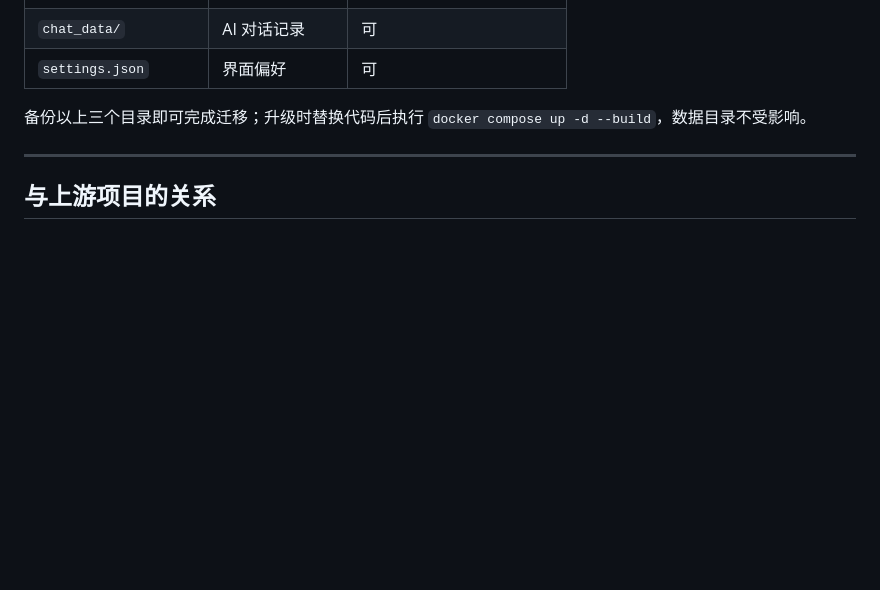
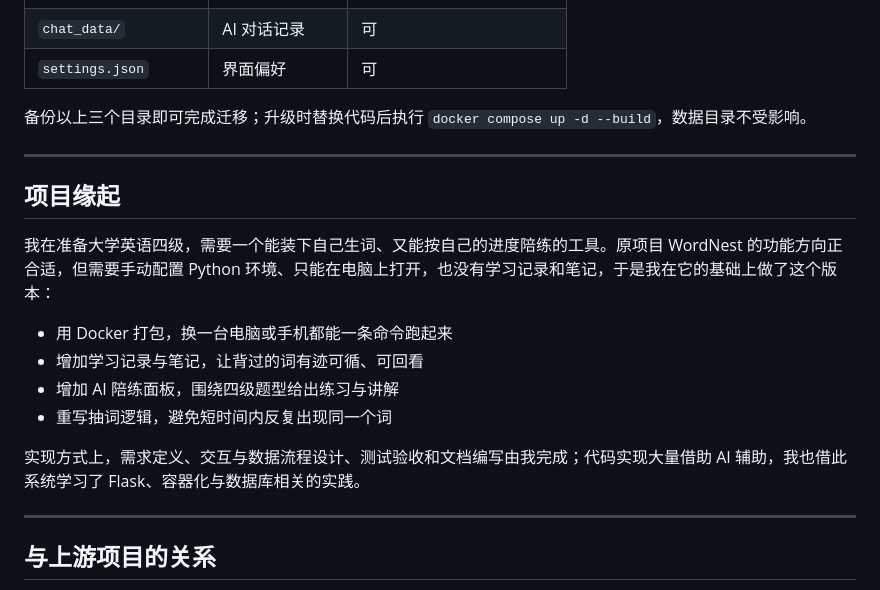
Before and after one commit to Stubbornhead412/WordNest, a Markdown page: README.md, the part around the change. Rendered like a GitHub page; blank space fills up the shorter version.

```diff
--- a/README.md
+++ b/README.md
@@ -217,6 +217,19 @@ WordNest/
 
 ---
 
+## 项目缘起
+
+我在准备大学英语四级，需要一个能装下自己生词、又能按自己的进度陪练的工具。原项目 WordNest 的功能方向正合适，但需要手动配置 Python 环境、只能在电脑上打开，也没有学习记录和笔记，于是我在它的基础上做了这个版本：
+
+- 用 Docker 打包，换一台电脑或手机都能一条命令跑起来
+- 增加学习记录与笔记，让背过的词有迹可循、可回看
+- 增加 AI 陪练面板，围绕四级题型给出练习与讲解
+- 重写抽词逻辑，避免短时间内反复出现同一个词
+
+实现方式上，需求定义、交互与数据流程设计、测试验收和文档编写由我完成；代码实现大量借助 AI 辅助，我也借此系统学习了 Flask、容器化与数据库相关的实践。
+
+---
+
 ## 与上游项目的关系
 
 - 上游仓库：[wink-wink-wink555/WordNest](https://github.com/wink-wink-wink555/WordNest)，MIT 协议，版权归原作者所有
```
Also changed, not shown: docs/FEATURES.md (+22 -0 lines).
